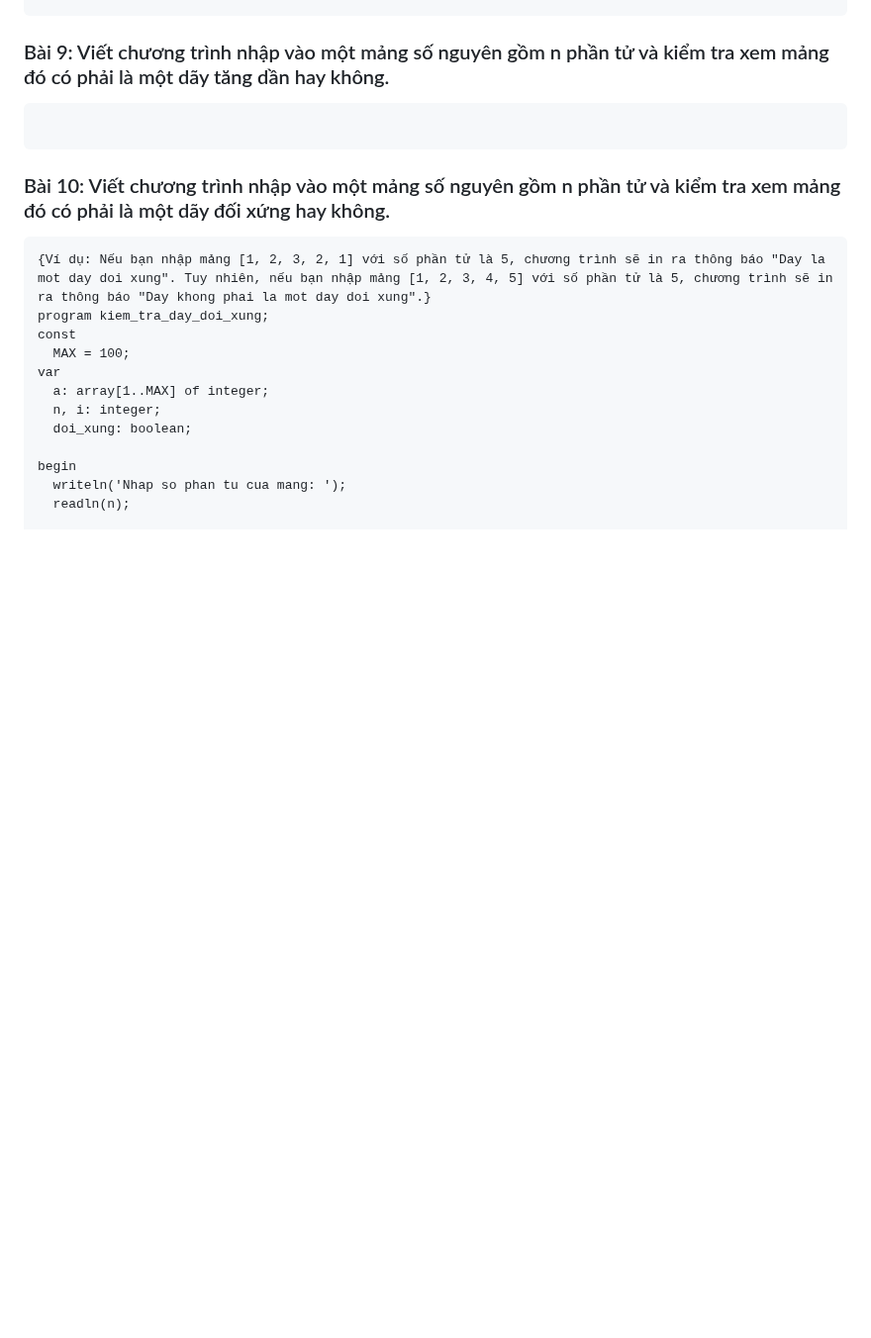
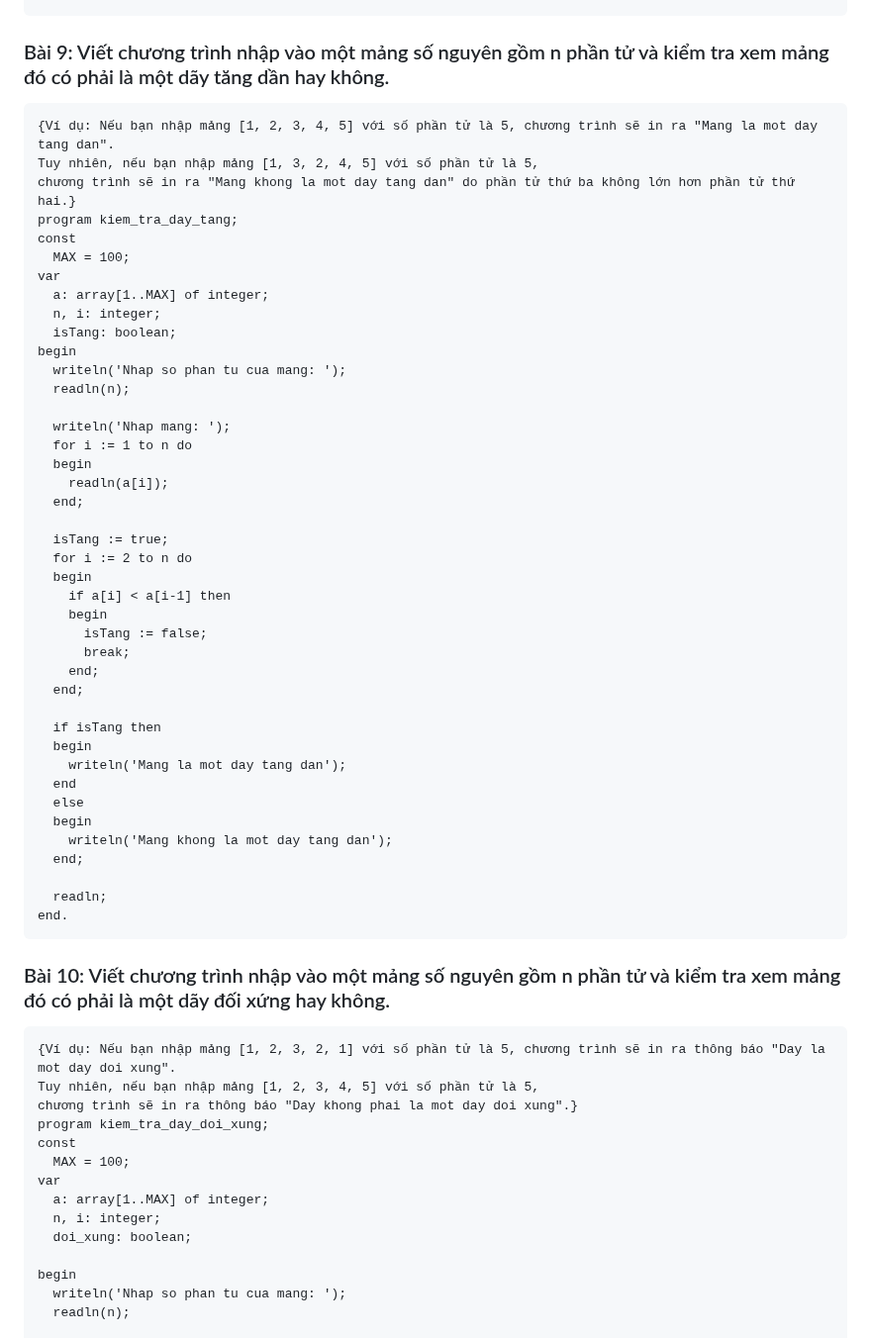
Before and after one commit to phannhatchanh/data, a Markdown page: pascal/mảng/README.md, the part around one of its changes. Shown at 99% size. Drawn GitHub-style; blank space fills up the shorter version.

````diff
--- a/pascal/mảng/README.md
+++ b/pascal/mảng/README.md
@@ -62,12 +64,54 @@ So lan xuat hien cua cac phan tu trong mang:
 
 ### Bài 9: Viết chương trình nhập vào một mảng số nguyên gồm n phần tử và kiểm tra xem mảng đó có phải là một dãy tăng dần hay không.
 ```pascal
+{Ví dụ: Nếu bạn nhập mảng [1, 2, 3, 4, 5] với số phần tử là 5, chương trình sẽ in ra "Mang la mot day tang dan".
+Tuy nhiên, nếu bạn nhập mảng [1, 3, 2, 4, 5] với số phần tử là 5,
+chương trình sẽ in ra "Mang khong la mot day tang dan" do phần tử thứ ba không lớn hơn phần tử thứ hai.}
+program kiem_tra_day_tang;
+const
+  MAX = 100;
+var
+  a: array[1..MAX] of integer;
+  n, i: integer;
+  isTang: boolean;
+begin
+  writeln('Nhap so phan tu cua mang: ');
+  readln(n);
 
+  writeln('Nhap mang: ');
+  for i := 1 to n do
+  begin
+    readln(a[i]);
+  end;
+
+  isTang := true;
+  for i := 2 to n do
+  begin
+    if a[i] < a[i-1] then
+    begin
+      isTang := false;
+      break;
+    end;
+  end;
+
+  if isTang then
+  begin
+    writeln('Mang la mot day tang dan');
+  end
+  else
+  begin
+    writeln('Mang khong la mot day tang dan');
+  end;
+
+  readln;
+end.
 ```
 
 ### Bài 10: Viết chương trình nhập vào một mảng số nguyên gồm n phần tử và kiểm tra xem mảng đó có phải là một dãy đối xứng hay không.
 ```pascal
-{Ví dụ: Nếu bạn nhập mảng [1, 2, 3, 2, 1] với số phần tử là 5, chương trình sẽ in ra thông báo "Day la mot day doi xung". Tuy nhiên, nếu bạn nhập mảng [1, 2, 3, 4, 5] với số phần tử là 5, chương trình sẽ in ra thông báo "Day khong phai la mot day doi xung".}
+{Ví dụ: Nếu bạn nhập mảng [1, 2, 3, 2, 1] với số phần tử là 5, chương trình sẽ in ra thông báo "Day la mot day doi xung".
+Tuy nhiên, nếu bạn nhập mảng [1, 2, 3, 4, 5] với số phần tử là 5,
+chương trình sẽ in ra thông báo "Day khong phai la mot day doi xung".}
 program kiem_tra_day_doi_xung;
 const
   MAX = 100;
````
Also changed, not shown: other parts of pascal/mảng/README.md (+3 -1 lines).
